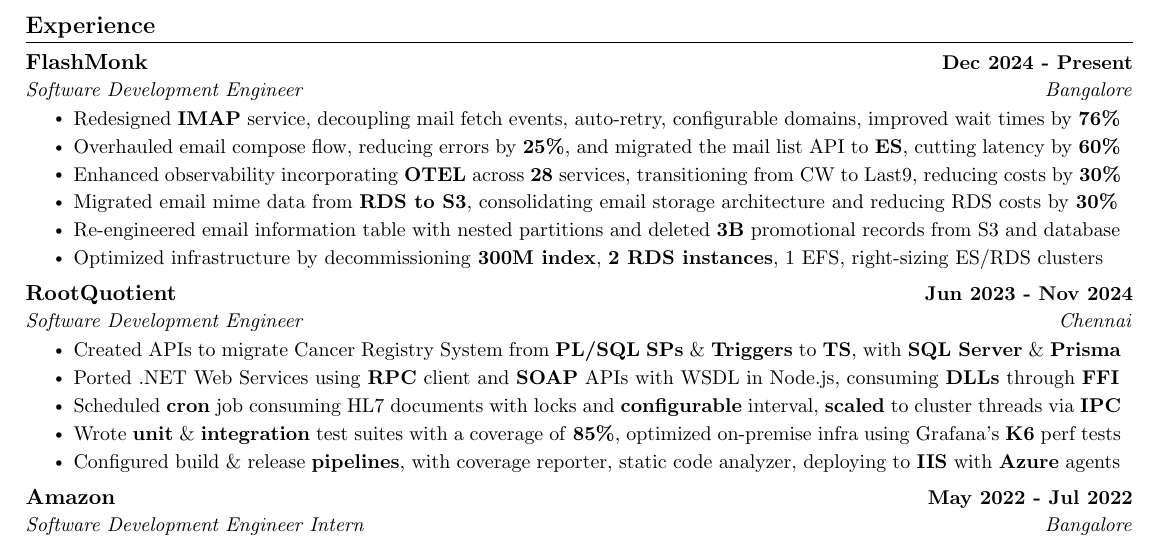
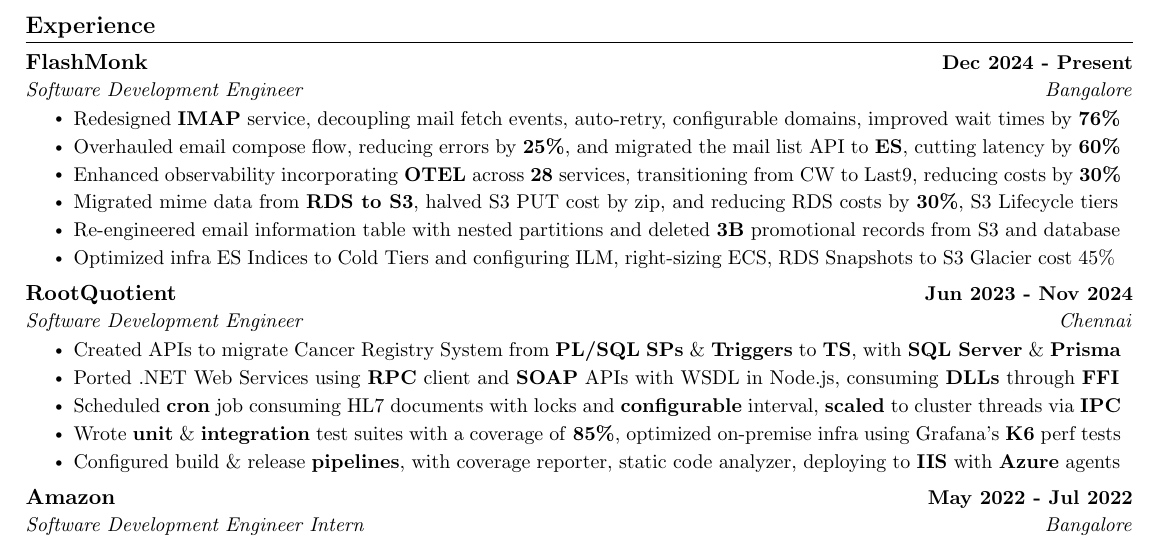
Before and after one commit to kr-aashish/resume, a LaTeX document (aashish_kumar.tex): part of the page, cut so that both start at the same text. Compiled offline with pdfLaTeX.

Commit message:
Updates from Overleaf

```diff
--- a/aashish_kumar.tex
+++ b/aashish_kumar.tex
@@ -166,10 +166,11 @@
         % \resumeItem{Developed a Collections Data Ingestion Service, Collections Dimension Service, and a Collections Central Go Orchestrator, utilizing a Vector DB, ELSER, ES Mappings, and Product/Brand Semantic Search.}
         % \resumeItem{Migrated to an Affiliate Campaign and reward system, including campaign execution, audience segmentation, and click\textendash through analytics, reducing customer engagement costs by 80\%.}
         % \resumeItem{Performance: Latency Improvements with Brand V3 Cache: Caching levels, Cache Size estimation, Caching Complex APIs, Multi API caching for response or extracted result, TTL business stale determinations}
+        % \resumeItem{Scrapper: NAT Egress cost with Public subnet and peering}
         \resumeItem{Enhanced observability incorporating \textbf{OTEL} across \textbf{28} services, transitioning from CW to Last9, reducing costs by \textbf{30\%}}
-        \resumeItem{Migrated email mime data from \textbf{RDS to S3}, consolidating email storage architecture and reducing RDS costs by \textbf{30\%}}
+        \resumeItem{Migrated mime data from \textbf{RDS to S3}, halved S3 PUT cost by zip, and reducing RDS costs by \textbf{30\%}, S3 Lifecycle tiers}
         \resumeItem{Re-engineered email information table with nested partitions and deleted \textbf{3B} promotional records from S3 and database}
-        \resumeItem{Optimized infrastructure by decommissioning \textbf{300M index}, \textbf{2 RDS instances}, 1 EFS, right-sizing ES/RDS clusters}
+        \resumeItem{Optimized infra ES Indices to Cold Tiers and configuring ILM, right-sizing ECS, RDS Snapshots to S3 Glacier cost 45\%}
 
       \resumeItemListEnd
 
```
